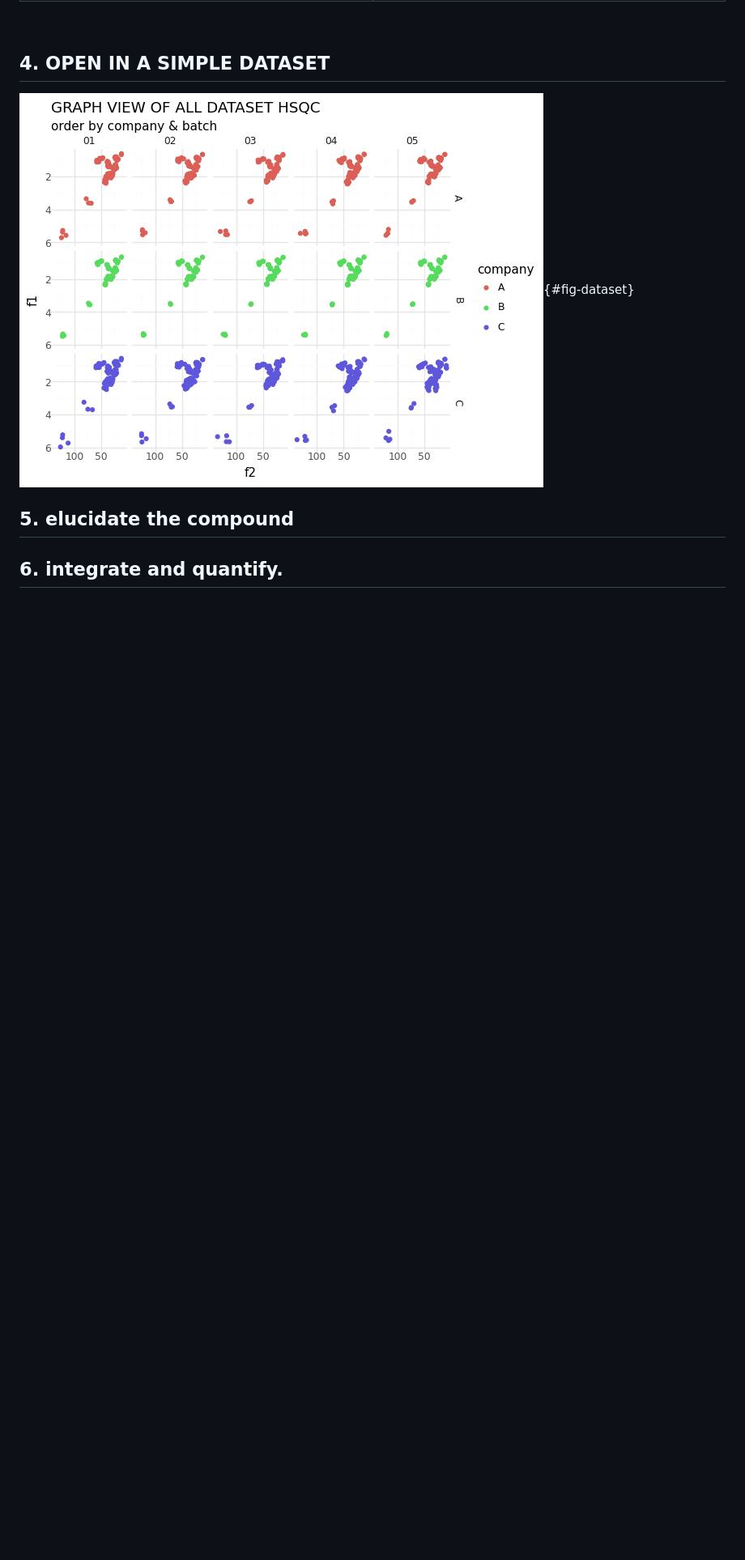
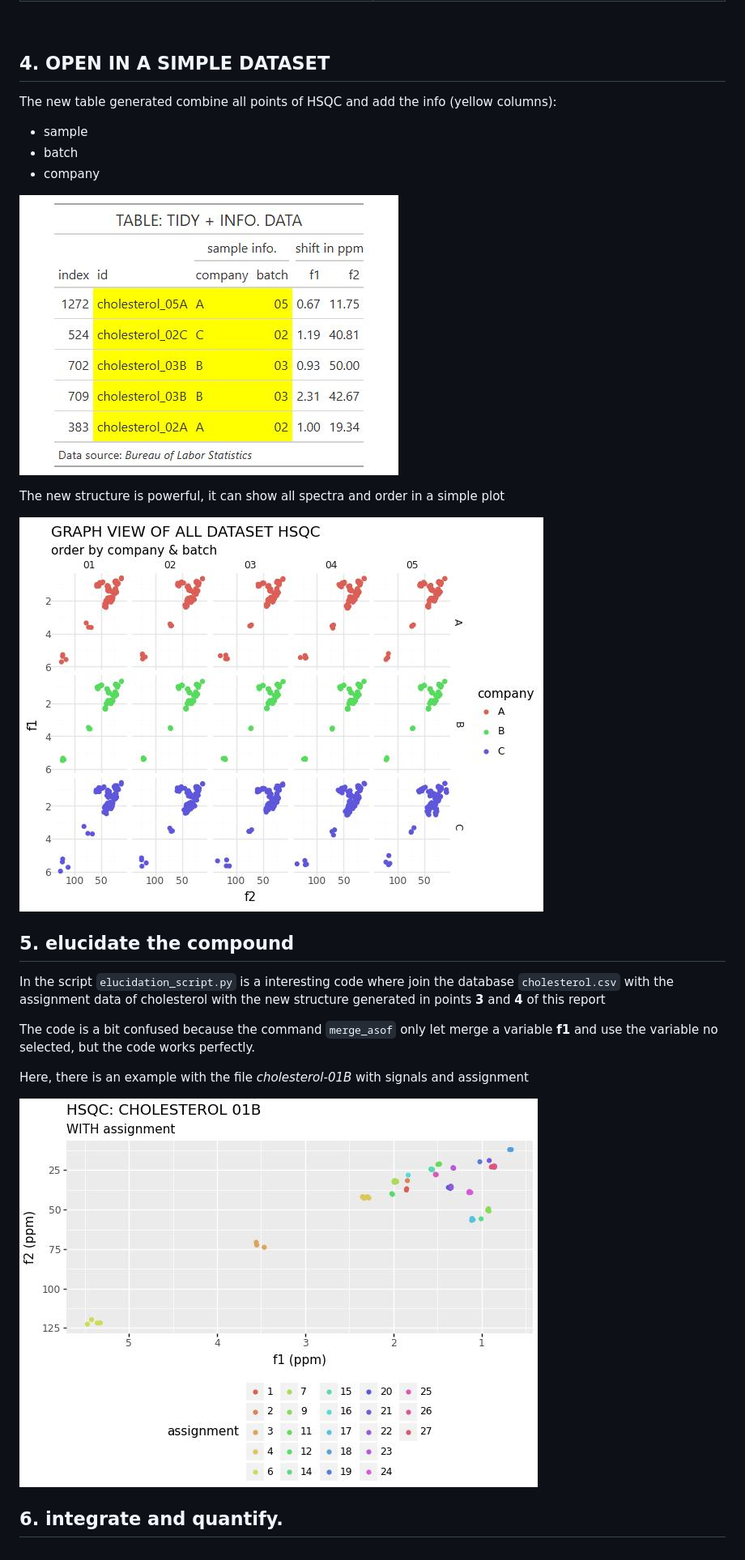
Before and after one commit to jlmn-code/group-nmr-project, a Markdown page: README.md, the part around the change. Shown at 81% size. GitHub-like rendering; blank space fills up the shorter version.

```diff
--- a/README.md
+++ b/README.md
@@ -149,8 +149,25 @@ At this point it should be noted that the information is reduced from more than
 
 ## 4.  OPEN IN A SIMPLE DATASET
 
-![All HSQC spectra](images/fig-all-dataset.jpeg){#fig-dataset}
+The new table generated combine all points of HSQC and add the info (yellow columns):
+* sample
+* batch
+* company
+
+![TYDY & INFO DATA](images/tbl-tidy-info.jpeg)
+
+The new structure is powerful, it can show all spectra and order in a simple plot
+
+![All HSQC spectra](images/fig-all-dataset.jpeg)
 
 ## 5.  elucidate the compound
 
+In the script `elucidation_script.py` is a interesting code where join the database `cholesterol.csv` with the assignment data of cholesterol with the new structure generated in points **3** and **4** of this report
+
+The code is a bit confused because the command `merge_asof` only let merge a variable **f1** and use the variable no selected, but the code works perfectly.
+
+Here, there is an example with the file *cholesterol-01B* with signals and assignment
+
+![cholesterol 01B](images/fig-01b-assignment.jpeg)
+
 ## 6.  integrate and quantify.
```
